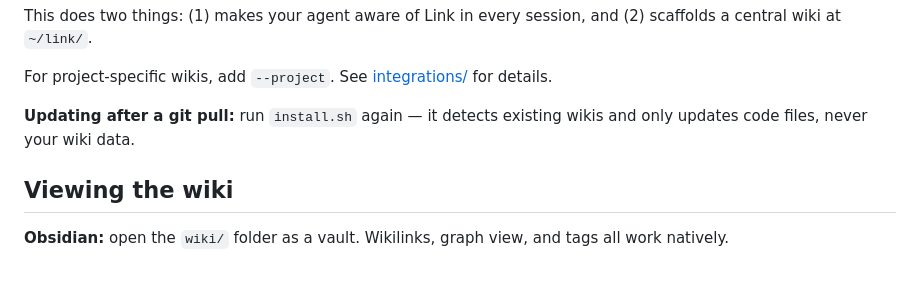
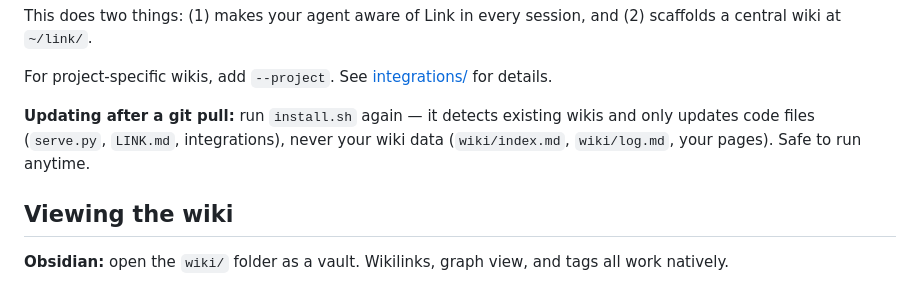
Before and after one commit to galopago/local-mind, a Markdown page: README.md, the part around the change. Drawn GitHub-style.

Commit message:
docs: clarify idempotent install behavior

```diff
--- a/README.md
+++ b/README.md
@@ -35,7 +35,7 @@ This does two things: (1) makes your agent aware of Link in every session, and (
 
 For project-specific wikis, add `--project`. See [integrations/](integrations/) for details.
 
-**Updating after a git pull:** run `install.sh` again — it detects existing wikis and only updates code files, never your wiki data.
+**Updating after a git pull:** run `install.sh` again — it detects existing wikis and only updates code files (`serve.py`, `LINK.md`, integrations), never your wiki data (`wiki/index.md`, `wiki/log.md`, your pages). Safe to run anytime.
 
 ## Viewing the wiki
 
```
